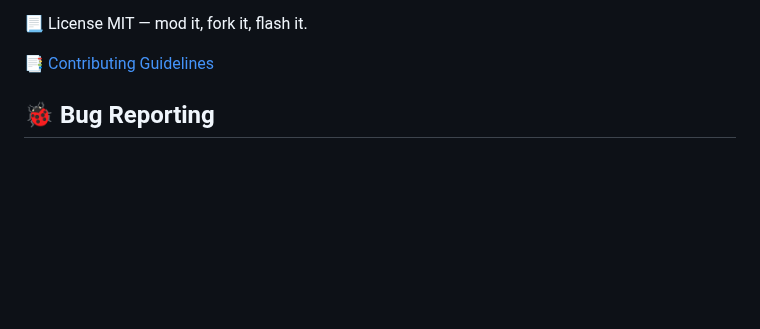
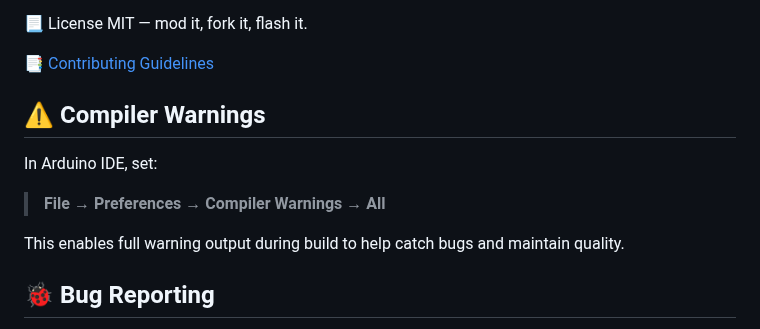
Before and after one commit to numbpill3d/KEYREAPER_2133.R4, a Markdown page: README.md, the part around the change. Rendered like a GitHub page; blank space fills up the shorter version.

```diff
--- a/README.md
+++ b/README.md
@@ -113,6 +113,14 @@ MIT — mod it, fork it, flash it.
 
 📑 [Contributing Guidelines](./CONTRIBUTING.md)
 
+## ⚠️ Compiler Warnings
+
+In Arduino IDE, set:
+> **File → Preferences → Compiler Warnings → All**
+
+This enables full warning output during build to help catch bugs and maintain quality.
+
+
 
 ## 🐞 Bug Reporting
 
```
